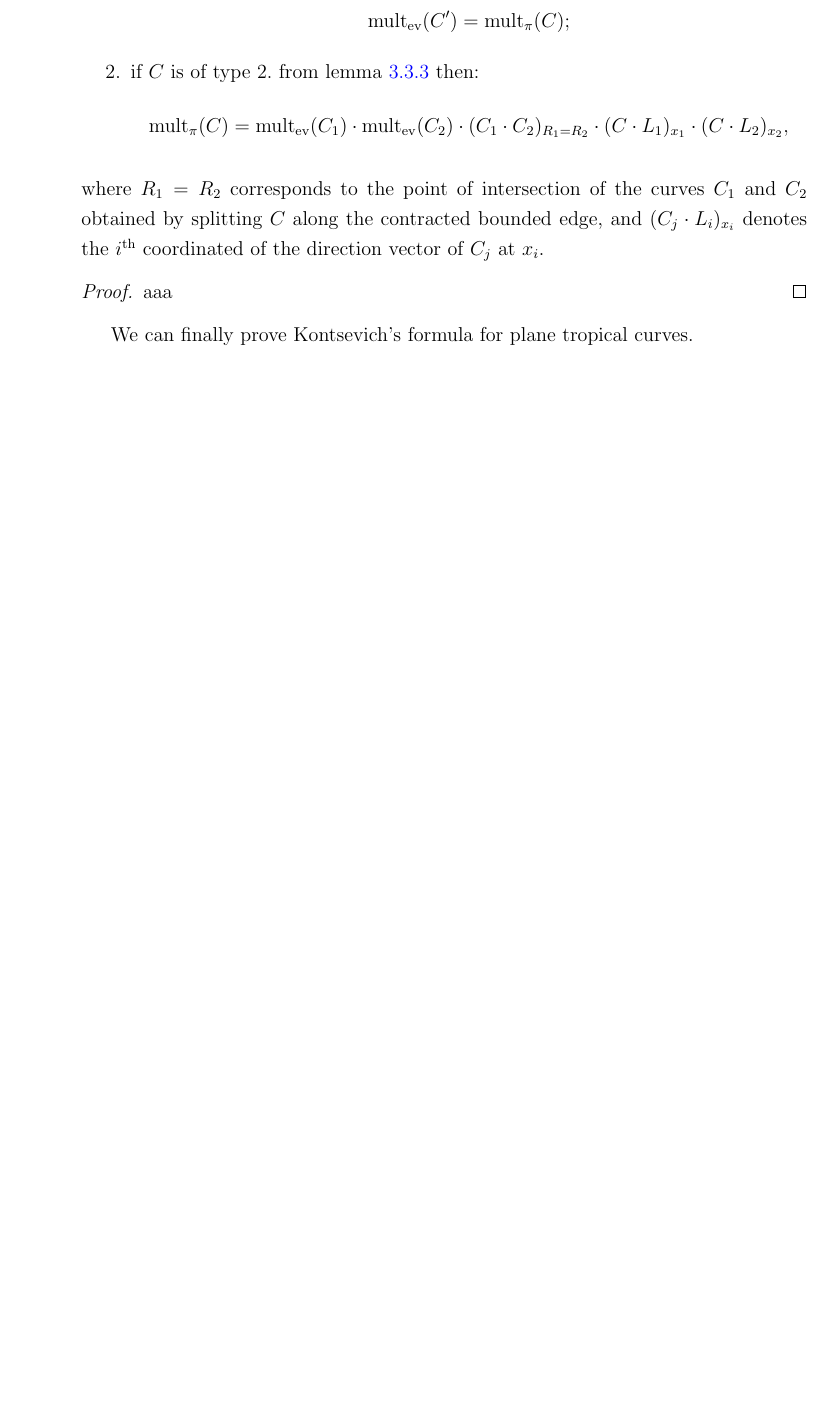
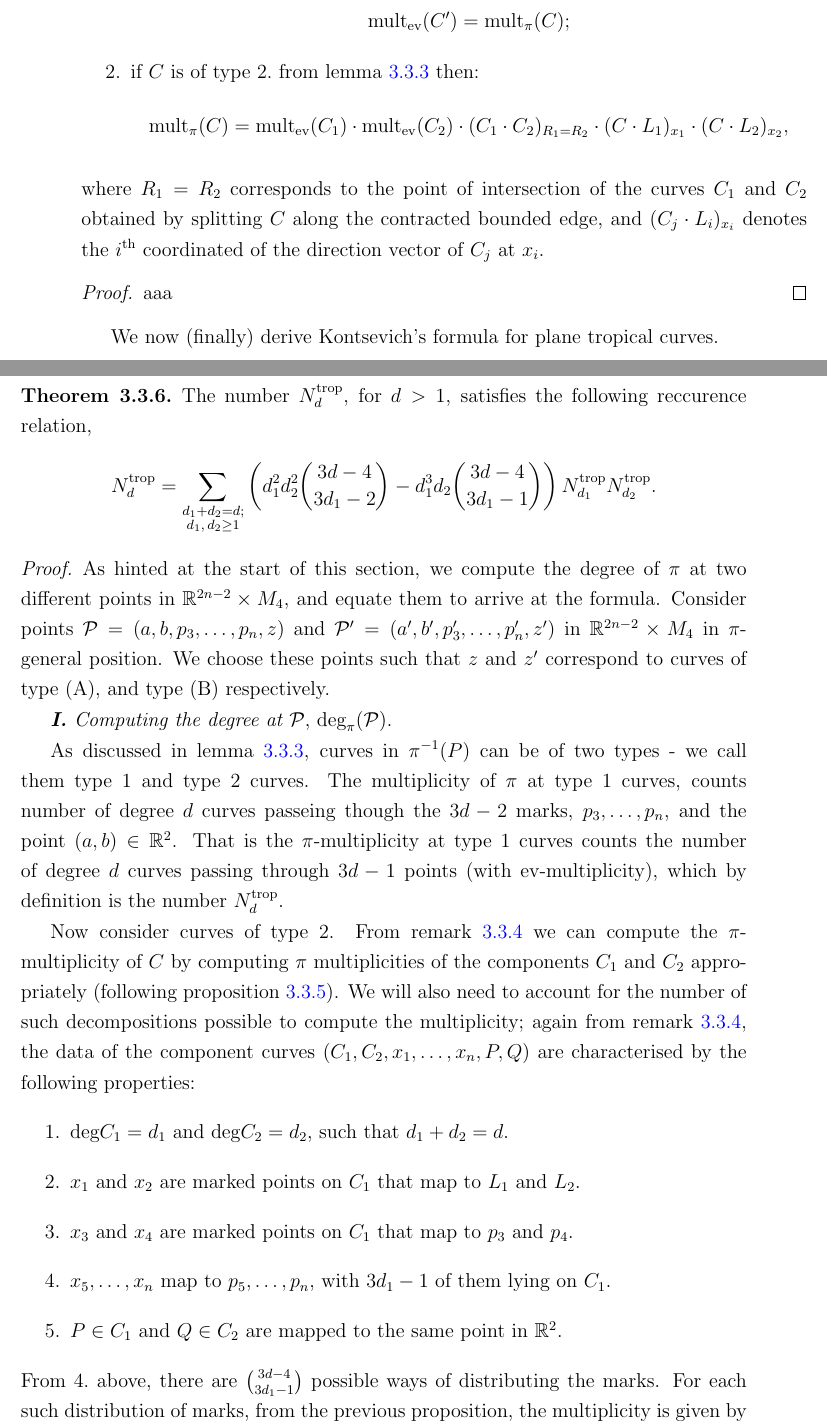
Before and after one commit to adityamarodia/MSThesis, a LaTeX thesis (thesisDoc.tex, which reads Chapters/kontFormInTrop.tex): part of page 66 of 67 before the commit and two parts of pages 73 and 74 of 77 after it, the two joined at a grey line, cut so that both start at the same text, the shorter picture padded with empty space. Compiled offline with pdfLaTeX.

Commit message:
Added proof for Kont Form in trop

```diff
--- a/Chapters/kontFormInTrop.tex
+++ b/Chapters/kontFormInTrop.tex
@@ -491,4 +493,32 @@ In the following remark we show that this is indeed possible.
     aaa
 \end{proof}
 
-We can finally prove Kontsevich's formula for plane tropical curves.
+We now (finally) derive Kontsevich's formula for plane tropical curves.
+\begin{theorem}
+    The number $N_{d}^{\text{trop}}$, for $d>1$, satisfies the following reccurence relation,
+    \begin{align*}
+        N^{\text{trop}}_{d} = \sum_{\substack{d_{1}+d_{2}=d;\\ d_{1},\,d_{2}\geq1}}
+        \left( d_{1}^{2}d_{2}^{2} \binom{3d-4}{3d_{1}-2} - d_{1}^{3}d_{2}\binom{3d-4}{3d_{1}-1} \right) N^{\text{trop}}_{d_{1}}N^{\text{trop}}_{d_{2}}.
+    \end{align*}
+\end{theorem}
+\begin{proof}
+    As hinted at the start of this section, we compute the degree of $\pi$ at two different points in $\mathbb{R}^{2n-2}\times M_{4}$, and equate them to arrive at the formula.
+    Consider points $\mathcal{P} = (a,b,p_{3}, \dots, p_{n},z)$ and $\mathcal{P}' = (a',b',p_{3}', \dots, p_{n}',z')$ in $\mathbb{R}^{2n-2}\times M_{4}$ in $\pi$-general position.
+    We choose these points such that $z$ and $z'$ correspond to curves of type (A), and type (B) respectively.
+    \par \textit{\textbf{I.} Computing the degree at $\mathcal{P}$}, $\text{deg}_{\pi}(\mathcal{P})$.
+    \par As discussed in lemma \ref{reduCntLem}, curves in $\pi^{-1}(P)$ can be of two types - we call them type $1$ and type $2$ curves.
+    The multiplicity of $\pi$ at type $1$ curves, counts number of degree $d$ curves passeing though the $3d-2$ marks, $p_{3}, \dots, p_{n}$, and the point $(a,b) \in \mathbb{R}^{2}$.
+    That is the $\pi$-multiplicity at type $1$ curves counts the number of degree $d$ curves passing through $3d-1$ points (with $\text{ev}$-multiplicity), which by definition is the number $N^{\text{trop}}_{d}$.
+    \par Now consider curves of type 2.
+    From remark \ref{convReduCnt} we can compute the $\pi$-multiplicity of $C$ by computing $\pi$ multiplicities of the components $C_{1}$ and $C_{2}$ appropriately (following proposition \ref{multCntProp}).
+    We will also need to account for the number of such decompositions possible to compute the multiplicity; again from remark \ref{convReduCnt}, the data of the component curves $(C_{1},C_{2},x_{1},\dots,x_{n},P,Q)$ are characterised by the following properties:
+    \begin{enumerate}
+        \item $\text{deg}C_{1} = d_{1}$ and $\text{deg}C_{2} = d_{2}$, such that $d_{1}+d_{2}=d$.
+        \item $x_{1}$ and $x_{2}$ are marked points on $C_{1}$ that map to $L_{1}$ and $L_{2}$.
+        \item $x_{3}$ and $x_{4}$ are marked points on $C_{1}$ that map to $p_{3}$ and $p_{4}$.
+        \item $x_{5},\dots,x_{n}$ map to $p_{5},\dots,p_{n}$, with $3d_{1}-1$ of them lying on $C_{1}$.
+        \item $P \in C_{1}$ and $Q \in C_{2}$ are mapped to the same point in $\mathbb{R}^{2}$.
+    \end{enumerate}
+    From $4.$ above, there are $\binom{3d-4}{3d_{1}-1}$ possible ways of distributing the marks.
+    For each such distribution of marks, from the previous proposition, the multiplicity is given by the expression:
+    \begin{align*}
@@ -494,0 +538 @@ We can finally prove Kontsevich's formula for plane tropical curves.
+        d_{1}^{3}d_{2}\binom{3d-4}{3d_{1}-1}  N^{\text{trop}}_{d_{1}}N^{\text{trop}}_{d_{2}}.
@@ -494,0 +544 @@ We can finally prove Kontsevich's formula for plane tropical curves.
+        d_{1}^{2}d_{2}^{2}\binom{3d-4}{3d_{1}-2}  N^{\text{trop}}_{d_{1}}N^{\text{trop}}_{d_{2}}.
--- a/thesisDoc.tex
+++ b/thesisDoc.tex
@@ -1,4 +1,4 @@
-\documentclass{iiser-thesis}
+\documentclass[twoside, 12pt]{iiser-thesis}
 \usepackage{graphicx}
 \usepackage{amsmath}
 \usepackage{amssymb, amsthm, thmtools, amsfonts}
@@ -13,7 +13,11 @@
 \theoremstyle{plain}
 \newtheorem{definition}[theorem]{Definition}
 \declaretheorem[style = plain, qed = $\lozenge\blacklozenge\lozenge$, numberwithin = section]{example}
+
+\usepackage{layout}
+
 %tikzpicture
+%text width is 433pt
 \usepackage{tikz}
 \usepackage{scalerel}
 \usepackage{pict2e}
```
Also changed, not shown: Chapters/kontFormInTrop.tex (30 more changed lines).
